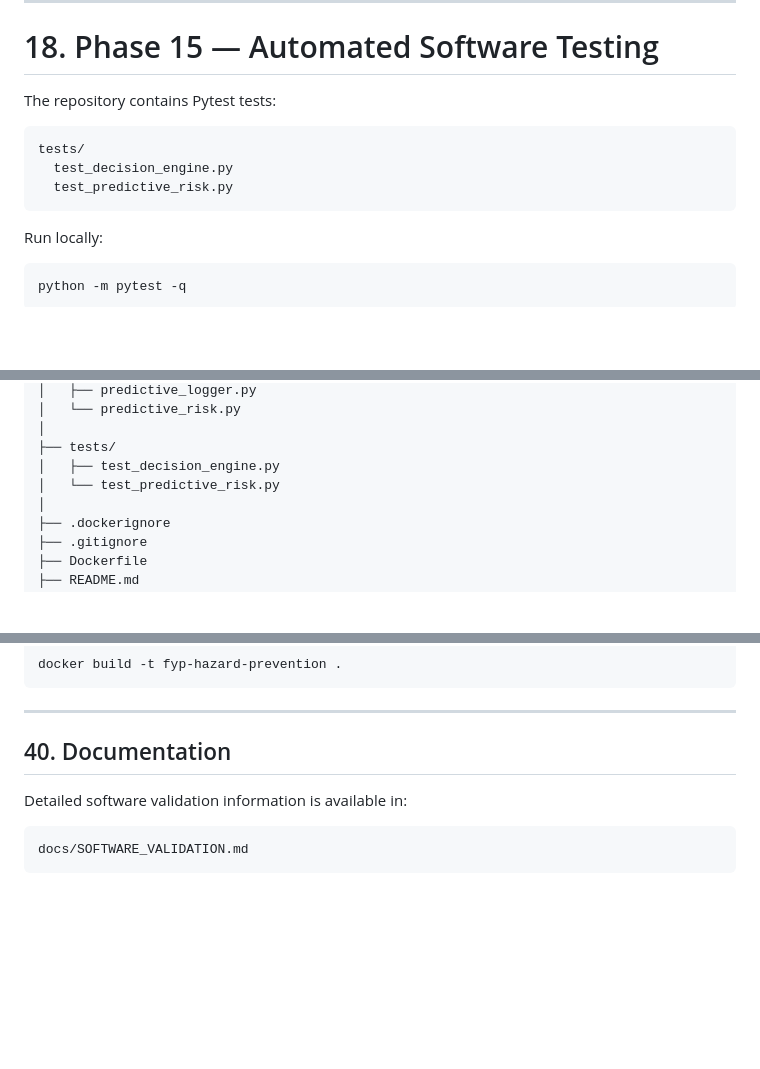
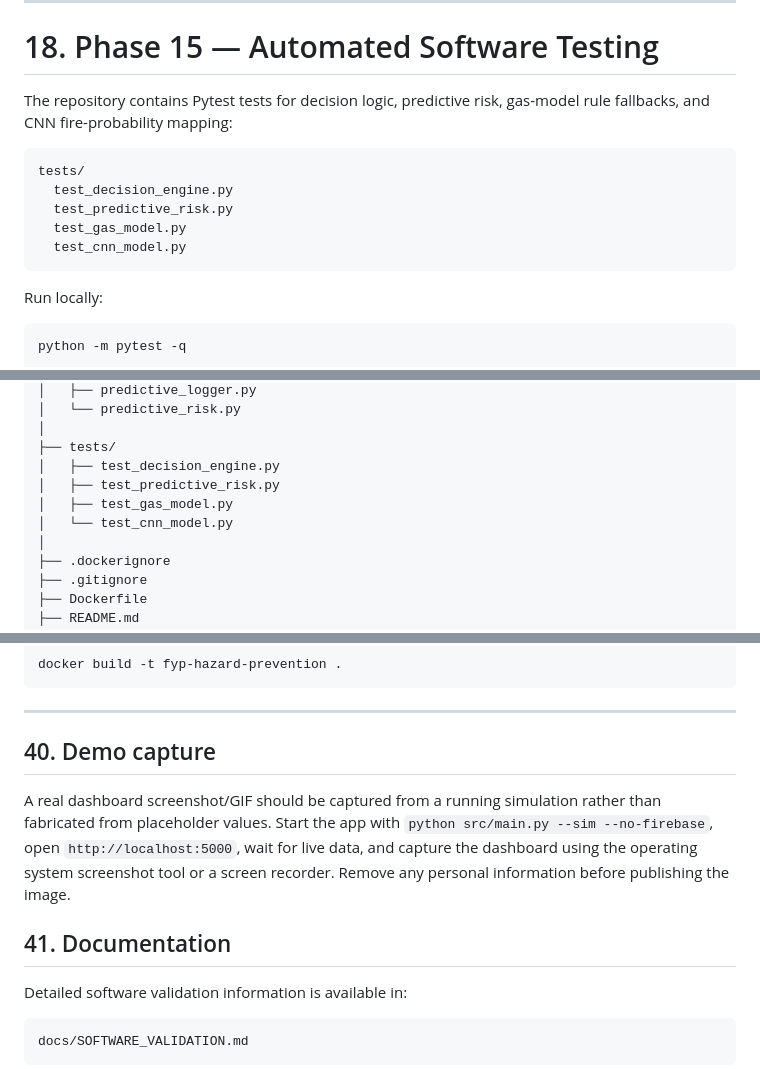
Before and after one commit to cloudforge-creator/fyp-hazard-prevention-system, a Markdown page: README.md, 3 parts joined by grey strips. Rendered like a GitHub page; blank space fills up the shorter version.

Commit message:
docs: update test and project structure references

````diff
--- a/README.md
+++ b/README.md
@@ -719,12 +719,14 @@ This demonstrates the software integration path from input → AI → decision
 
 # 18. Phase 15 — Automated Software Testing
 
-The repository contains Pytest tests:
+The repository contains Pytest tests for decision logic, predictive risk, gas-model rule fallbacks, and CNN fire-probability mapping:
 
 ```
 tests/
   test_decision_engine.py
   test_predictive_risk.py
+  test_gas_model.py
+  test_cnn_model.py
 ```
 
 Run locally:
@@ -882,7 +887,9 @@ fyp-hazard-prevention-system/
 │
 ├── tests/
 │   ├── test_decision_engine.py
-│   └── test_predictive_risk.py
+│   ├── test_predictive_risk.py
+│   ├── test_gas_model.py
+│   └── test_cnn_model.py
 │
 ├── .dockerignore
 ├── .gitignore
@@ -1463,7 +1470,11 @@ docker build -t fyp-hazard-prevention .
 
 ---
 
-## 40. Documentation
+## 40. Demo capture
+
+A real dashboard screenshot/GIF should be captured from a running simulation rather than fabricated from placeholder values. Start the app with `python src/main.py --sim --no-firebase`, open `http://localhost:5000`, wait for live data, and capture the dashboard using the operating system screenshot tool or a screen recorder. Remove any personal information before publishing the image.
+
+## 41. Documentation
 
 Detailed software validation information is available in:
 
````
Also changed, not shown: other parts of README.md (+3 -0 lines).
